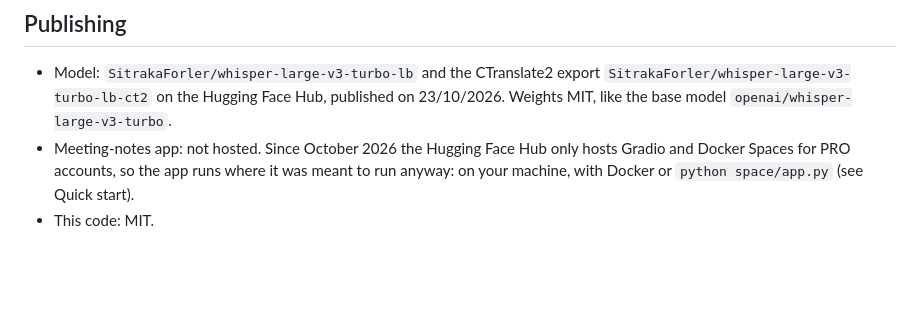
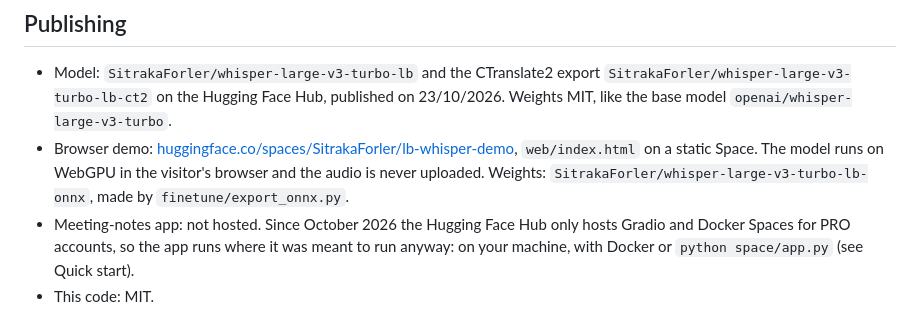
Before and after one commit to Sitraka17/lb-whisper, a Markdown page: README.md, the part around the change. GitHub-like rendering; blank space fills up the shorter version.

```diff
--- a/README.md
+++ b/README.md
@@ -88,6 +88,9 @@ pip install pytest pyyaml && pytest -q tests
 - Model: `SitrakaForler/whisper-large-v3-turbo-lb` and the CTranslate2 export
   `SitrakaForler/whisper-large-v3-turbo-lb-ct2` on the Hugging Face Hub, published on 23/10/2026.
   Weights MIT, like the base model `openai/whisper-large-v3-turbo`.
+- Browser demo: [huggingface.co/spaces/SitrakaForler/lb-whisper-demo](https://huggingface.co/spaces/SitrakaForler/lb-whisper-demo),
+  `web/index.html` on a static Space. The model runs on WebGPU in the visitor's browser and the audio is
+  never uploaded. Weights: `SitrakaForler/whisper-large-v3-turbo-lb-onnx`, made by `finetune/export_onnx.py`.
 - Meeting-notes app: not hosted. Since October 2026 the Hugging Face Hub only hosts Gradio and Docker
   Spaces for PRO accounts, so the app runs where it was meant to run anyway: on your machine, with Docker
   or `python space/app.py` (see Quick start).
```
Also changed, not shown: ROADMAP.md (+2 -2 lines).
